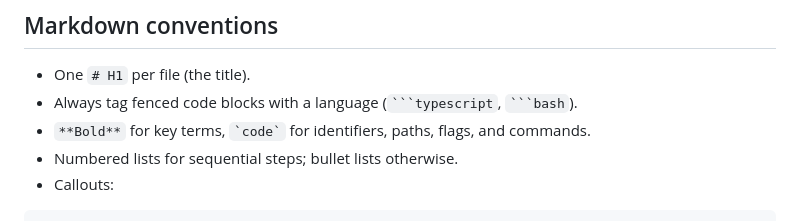
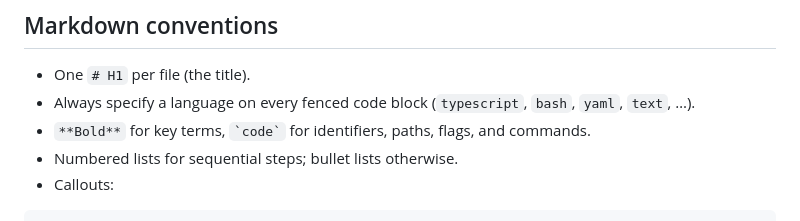
Before and after one commit to miguelcolmenares/jsdoc-to-tsdoc, a Markdown page: .github/instructions/documentation-language.instructions.md, the part around the change. GitHub-like rendering.

Commit message:
docs: Avoid nested backtick spans in the Markdown-conventions bullet
List example languages inline (`typescript`, `bash`, …) instead of embedding literal
fenced-code markers with 4-backtick spans, which render incorrectly.

`````diff
--- a/.github/instructions/documentation-language.instructions.md
+++ b/.github/instructions/documentation-language.instructions.md
@@ -22,7 +22,7 @@ There is no localized/user-content exception in this repo — it is a developer
 ## Markdown conventions
 
 - One `# H1` per file (the title).
-- Always tag fenced code blocks with a language (```` ```typescript ````, ```` ```bash ````).
+- Always specify a language on every fenced code block (`typescript`, `bash`, `yaml`, `text`, …).
 - `**Bold**` for key terms, `` `code` `` for identifiers, paths, flags, and commands.
 - Numbered lists for sequential steps; bullet lists otherwise.
 - Callouts:
`````
